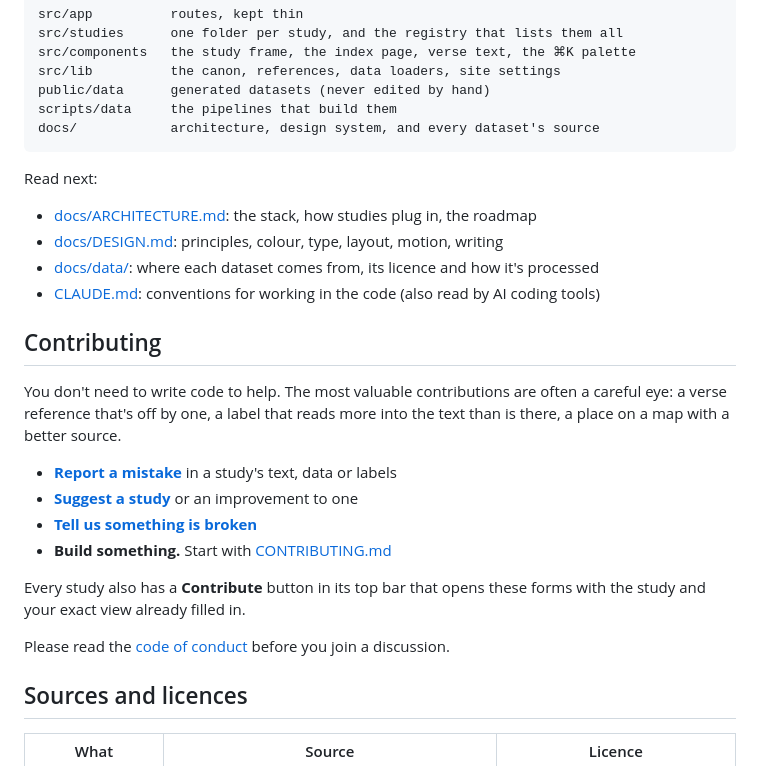
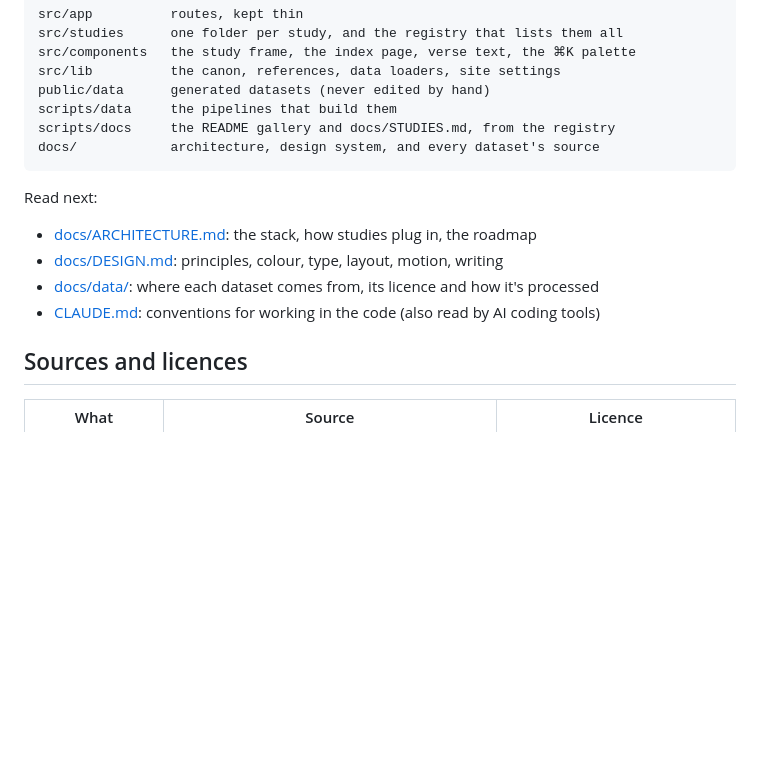
Before and after one commit to digitalreliance/scripturetools, a Markdown page: README.md, the part around one of its changes. Rendered like a GitHub page; folded sections open; blank space fills up the shorter version.

````diff
--- a/README.md
+++ b/README.md
@@ -116,6 +146,7 @@ src/components   the study frame, the index page, verse text, the ⌘K palette
 src/lib          the canon, references, data loaders, site settings
 public/data      generated datasets (never edited by hand)
 scripts/data     the pipelines that build them
+scripts/docs     the README gallery and docs/STUDIES.md, from the registry
 docs/            architecture, design system, and every dataset's source
 ```
 
@@ -126,22 +157,7 @@ Read next:
 - [docs/data/](docs/data/): where each dataset comes from, its licence and how it's processed
 - [CLAUDE.md](CLAUDE.md): conventions for working in the code (also read by AI coding tools)
 
-## Contributing
-
-You don't need to write code to help. The most valuable contributions are
-often a careful eye: a verse reference that's off by one, a label that reads
-more into the text than is there, a place on a map with a better source.
-
-- **[Report a mistake](../../issues/new?template=report-a-mistake.yml)** in a study's text, data or labels
-- **[Suggest a study](../../issues/new?template=suggest-a-study.yml)** or an improvement to one
-- **[Tell us something is broken](../../issues/new?template=something-is-broken.yml)**
-- **Build something.** Start with [CONTRIBUTING.md](CONTRIBUTING.md)
-
-Every study also has a **Contribute** button in its top bar that opens these
-forms with the study and your exact view already filled in.
-
-Please read the [code of conduct](CODE_OF_CONDUCT.md) before you join a
-discussion.
+</details>
 
 ## Sources and licences
 
````
Also changed, not shown: other parts of README.md (+39 -9 lines), CLAUDE.md (+2 -0 lines), CONTRIBUTING.md (+5 -1 lines), docs/STUDIES.md (added, +104 -0 lines), docs/images/revelation-mirror.jpg (deleted), docs/images/studies/revelation-chiasm.jpg (added), 7 other files.
